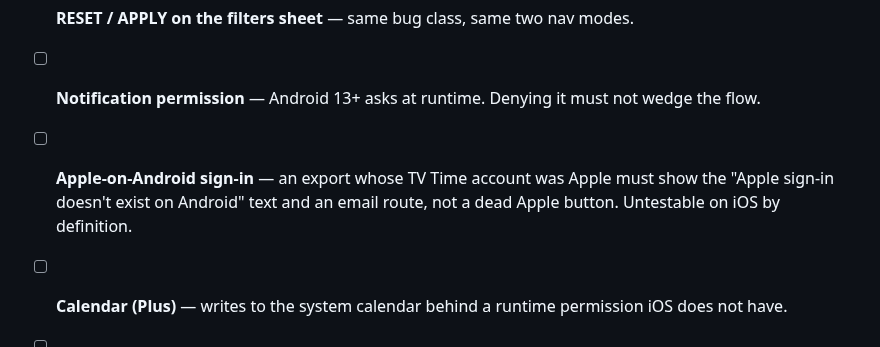
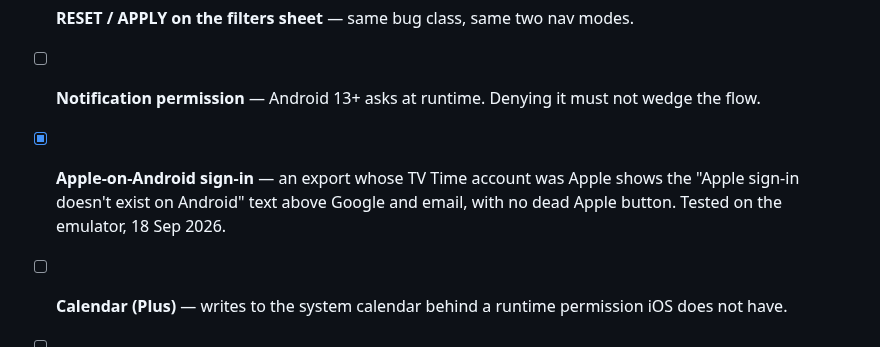
Before and after one commit to mahmoodbashar08/opentv-app, a Markdown page: RELEASE-TESTS.md, the part around the change. GitHub-like rendering.

Commit message:
Apple-on-Android sign-in tested and passing
Co-Authored-By: Claude Opus 5 (1M context) <noreply@anthropic.com>

```diff
--- a/RELEASE-TESTS.md
+++ b/RELEASE-TESTS.md
@@ -34,9 +34,9 @@ all 1993 `en.json` strings in both Hermes bundles.
 - [ ] **RESET / APPLY on the filters sheet** — same bug class, same two nav modes.
 - [ ] **Notification permission** — Android 13+ asks at runtime. Denying it must
       not wedge the flow.
-- [ ] **Apple-on-Android sign-in** — an export whose TV Time account was Apple
-      must show the "Apple sign-in doesn't exist on Android" text and an email
-      route, not a dead Apple button. Untestable on iOS by definition.
+- [x] **Apple-on-Android sign-in** — an export whose TV Time account was Apple
+      shows the "Apple sign-in doesn't exist on Android" text above Google and
+      email, with no dead Apple button. Tested on the emulator, 18 Sep 2026.
 - [ ] **Calendar (Plus)** — writes to the system calendar behind a runtime
       permission iOS does not have.
 
```
